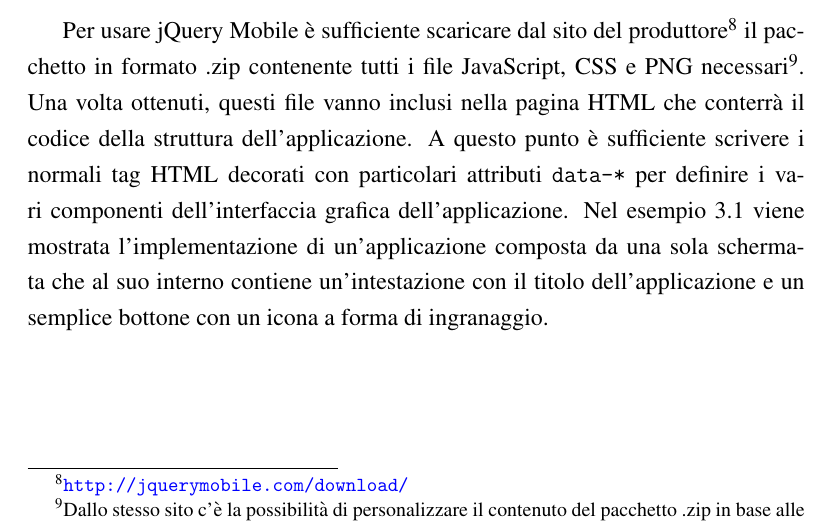
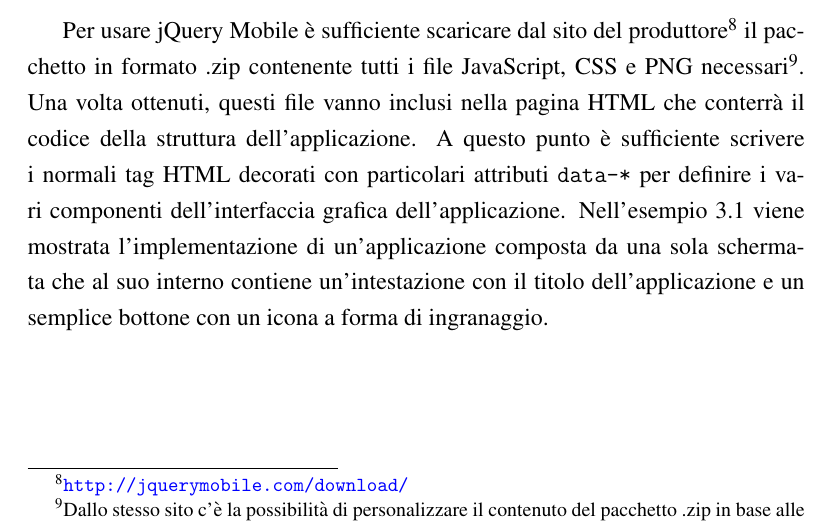
Before and after one commit to mircobe87/tesi-crossplatform, a LaTeX book (tex/tesi.tex, which reads tex/FrameworkValutati.tex): part of page 26 of 103, cut so that both start at the same text. Compiled offline with pdfLaTeX.

Commit message:
riga 276, FV: cambiato *Nel esempio* con *Nell'esempio*

```diff
--- a/tex/FrameworkValutati.tex
+++ b/tex/FrameworkValutati.tex
@@ -273,7 +273,7 @@
             \html{} che conterrà il codice della struttura dell'applicazione. A
             questo punto è sufficiente scrivere i normali tag \html{} decorati con
             particolari attributi \verb|data-*| per definire i vari componenti
-            dell'interfaccia grafica dell'applicazione. Nel esempio \ref{cod:jquery}
+            dell'interfaccia grafica dell'applicazione. Nell'esempio \ref{cod:jquery}
             viene mostrata l'implementazione di un'applicazione composta da
             una sola schermata che al suo interno contiene un'intestazione con
             il titolo dell'applicazione e un semplice bottone con un icona a
```
